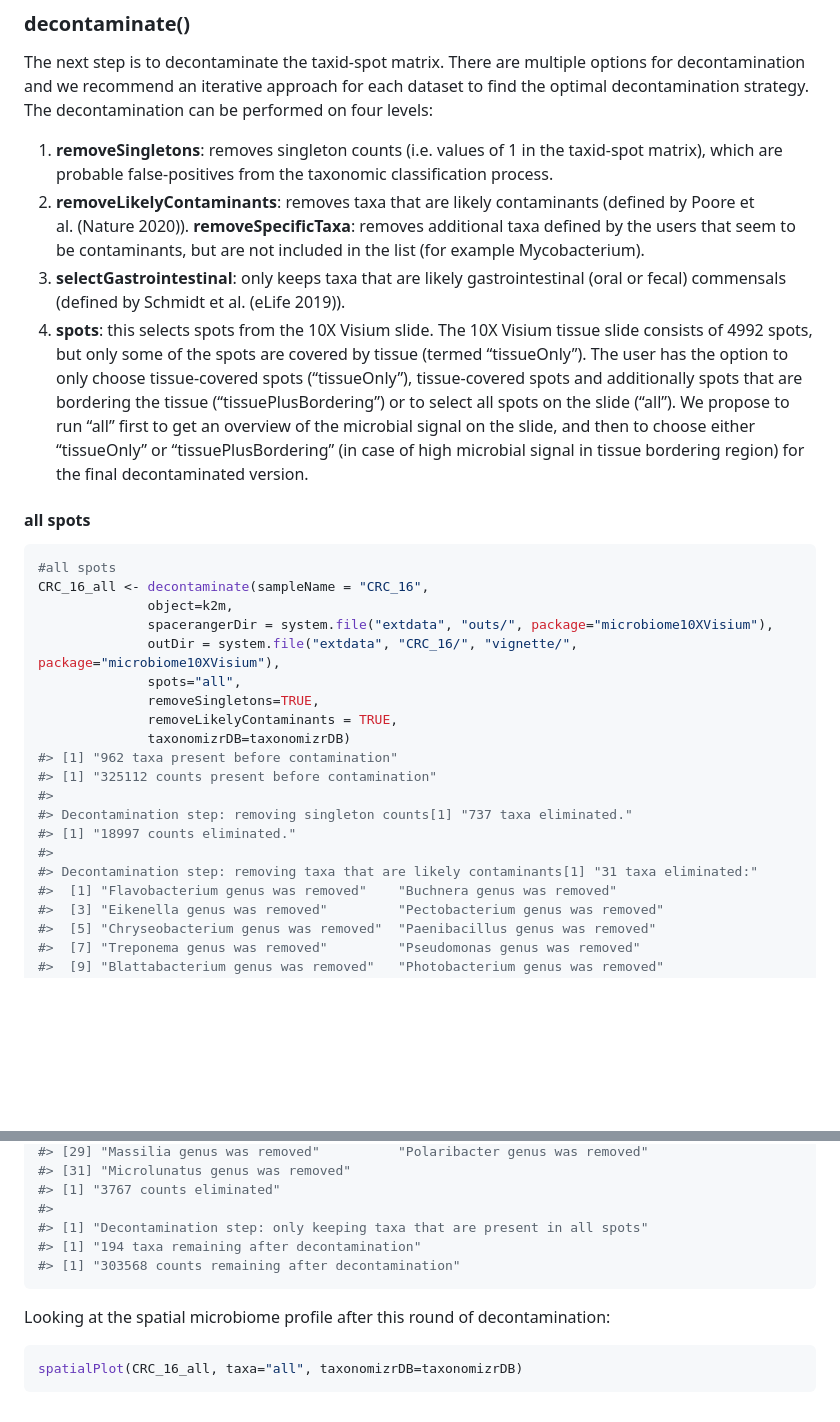
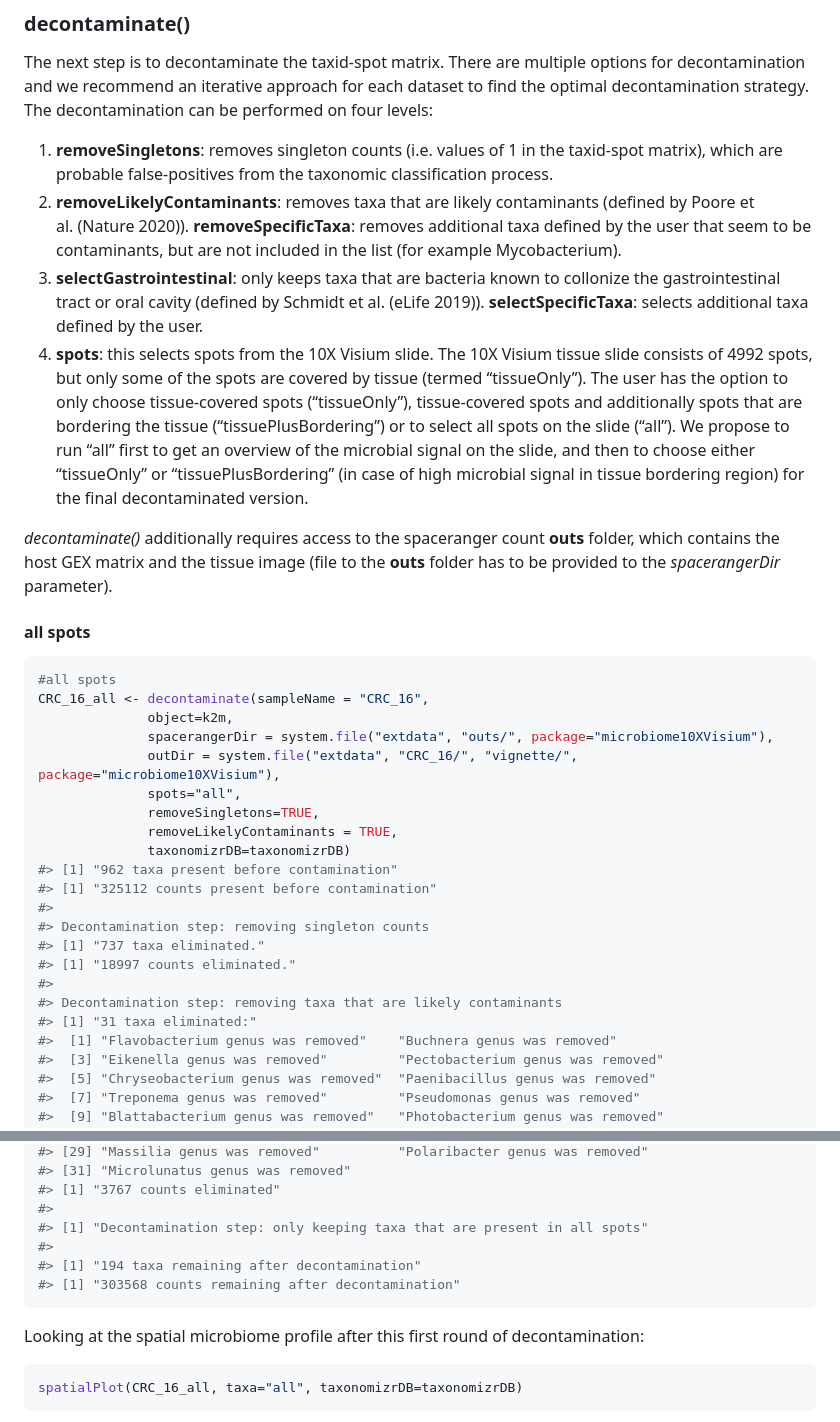
Before and after one commit to bedapub/microbiome10XVisium, a Markdown page: README.md, 2 parts joined by grey strips. GitHub-like rendering; blank space fills up the shorter version.

````diff
--- a/README.md
+++ b/README.md
@@ -127,12 +126,13 @@ The decontamination can be performed on four levels:
     taxonomic classification process.
 2)  **removeLikelyContaminants**: removes taxa that are likely
     contaminants (defined by Poore et al. (Nature 2020)).
-    **removeSpecificTaxa**: removes additional taxa defined by the users
+    **removeSpecificTaxa**: removes additional taxa defined by the user
     that seem to be contaminants, but are not included in the list (for
     example Mycobacterium).
-3)  **selectGastrointestinal**: only keeps taxa that are likely
-    gastrointestinal (oral or fecal) commensals (defined by Schmidt et
-    al. (eLife 2019)).
+3)  **selectGastrointestinal**: only keeps taxa that are bacteria known
+    to collonize the gastrointestinal tract or oral cavity (defined by
+    Schmidt et al. (eLife 2019)). **selectSpecificTaxa**: selects
+    additional taxa defined by the user.
 4)  **spots**: this selects spots from the 10X Visium slide. The 10X
     Visium tissue slide consists of 4992 spots, but only some of the
     spots are covered by tissue (termed “tissueOnly”). The user has the
@@ -144,6 +144,11 @@ The decontamination can be performed on four levels:
     “tissueOnly” or “tissuePlusBordering” (in case of high microbial
     signal in tissue bordering region) for the final decontaminated
     version.
+
+*decontaminate()* additionally requires access to the spaceranger count
+**outs** folder, which contains the host GEX matrix and the tissue image
+(file to the **outs** folder has to be provided to the *spacerangerDir*
+parameter).
 
 #### all spots
 
@@ -160,10 +165,12 @@ CRC_16_all <- decontaminate(sampleName = "CRC_16",
 #> [1] "962 taxa present before contamination"
 #> [1] "325112 counts present before contamination"
 #>
-#> Decontamination step: removing singleton counts[1] "737 taxa eliminated."
+#> Decontamination step: removing singleton counts
+#> [1] "737 taxa eliminated."
 #> [1] "18997 counts eliminated."
 #>
-#> Decontamination step: removing taxa that are likely contaminants[1] "31 taxa eliminated:"
+#> Decontamination step: removing taxa that are likely contaminants
+#> [1] "31 taxa eliminated:"
 #>  [1] "Flavobacterium genus was removed"    "Buchnera genus was removed"
 #>  [3] "Eikenella genus was removed"         "Pectobacterium genus was removed"
 #>  [5] "Chryseobacterium genus was removed"  "Paenibacillus genus was removed"
@@ -183,11 +190,12 @@ CRC_16_all <- decontaminate(sampleName = "CRC_16",
 #> [1] "3767 counts eliminated"
 #>
 #> [1] "Decontamination step: only keeping taxa that are present in all spots"
+#>
 #> [1] "194 taxa remaining after decontamination"
 #> [1] "303568 counts remaining after decontamination"
 ```
 
-Looking at the spatial microbiome profile after this round of
+Looking at the spatial microbiome profile after this first round of
 decontamination:
 
 ``` r
````
Also changed, not shown: other parts of README.md (+30 -27 lines), man/figures/README-unnamed-chunk-15-1.png, 9 other files.
